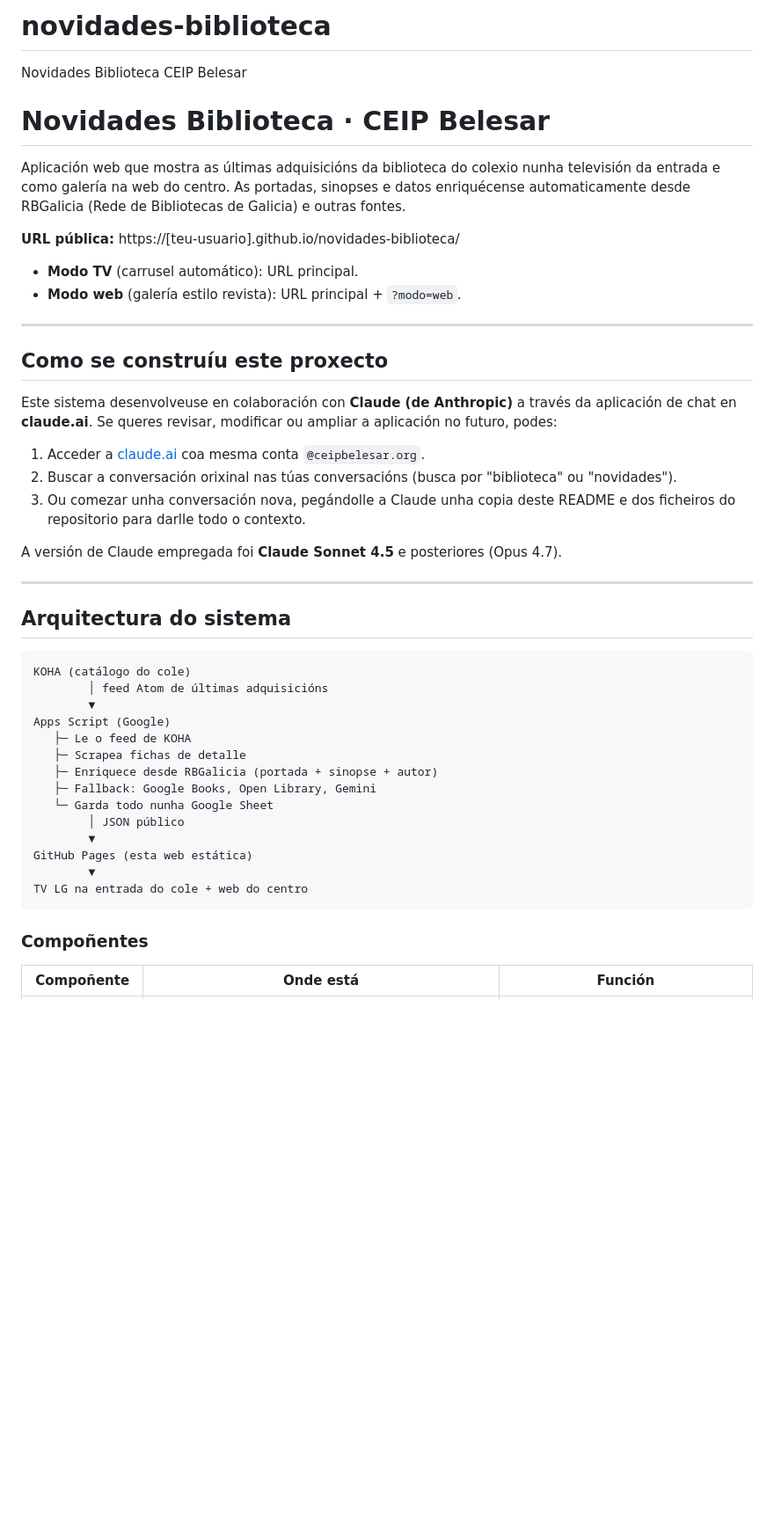
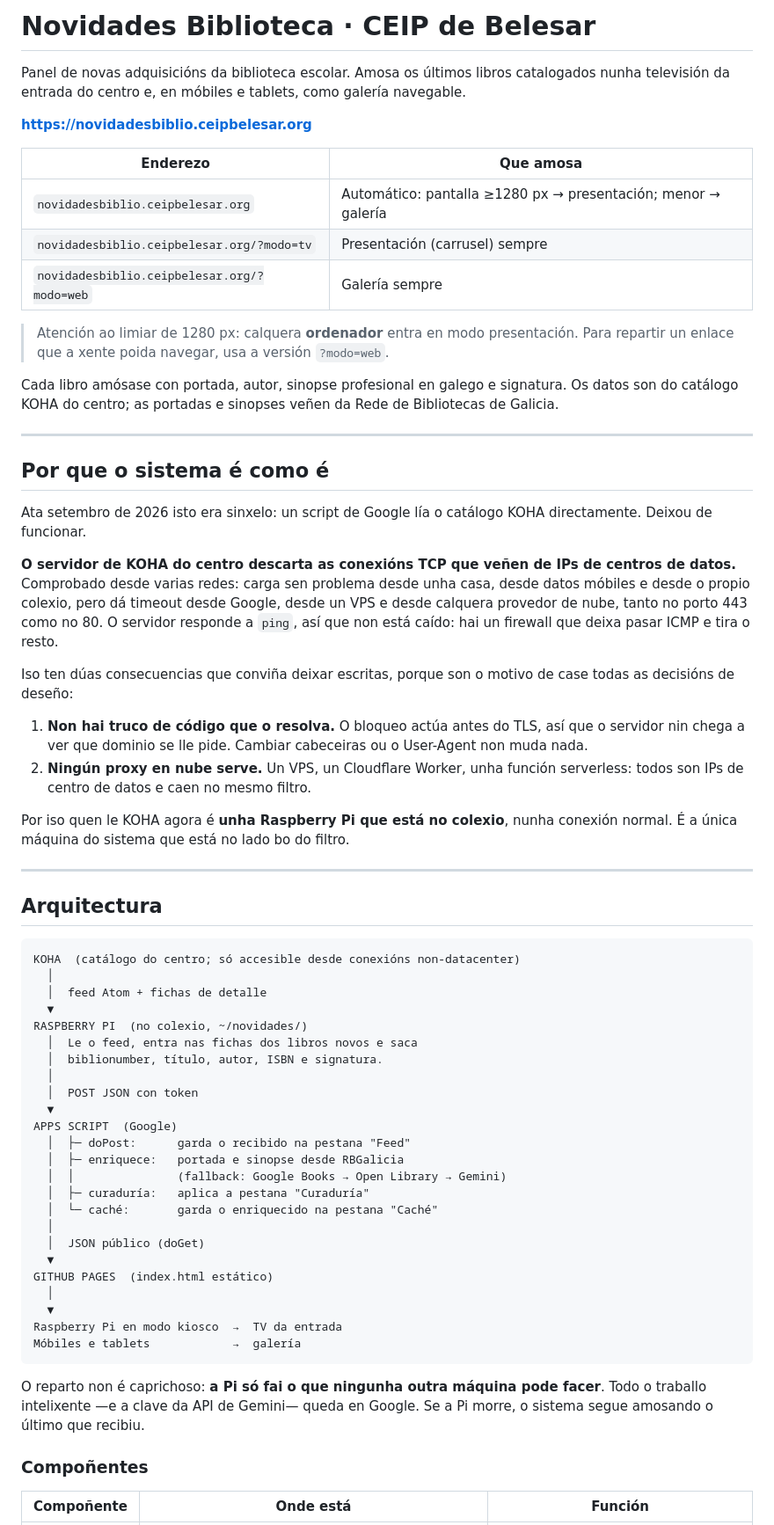
Before and after one commit to biblioteca-source/novidades-biblioteca, a Markdown page: README.md, the part around one of its changes. Shown at 88% size. Drawn GitHub-style; blank space fills up the shorter version.

````diff
--- a/README.md
+++ b/README.md
@@ -1,46 +1,85 @@
-# novidades-biblioteca
-Novidades Biblioteca CEIP Belesar
-# Novidades Biblioteca · CEIP Belesar
+# Novidades Biblioteca · CEIP de Belesar
 
-Aplicación web que mostra as últimas adquisicións da biblioteca do colexio nunha televisión da entrada e como galería na web do centro. As portadas, sinopses e datos enriquécense automaticamente desde RBGalicia (Rede de Bibliotecas de Galicia) e outras fontes.
+Panel de novas adquisicións da biblioteca escolar. Amosa os últimos libros
+catalogados nunha televisión da entrada do centro e, en móbiles e tablets,
+como galería navegable.
 
-**URL pública:** https://[teu-usuario].github.io/novidades-biblioteca/
+**https://novidadesbiblio.ceipbelesar.org**
 
-- **Modo TV** (carrusel automático): URL principal.
-- **Modo web** (galería estilo revista): URL principal + `?modo=web`.
+| Enderezo | Que amosa |
+|---|---|
+| `novidadesbiblio.ceipbelesar.org` | Automático: pantalla ≥1280 px → presentación; menor → galería |
+| `novidadesbiblio.ceipbelesar.org/?modo=tv` | Presentación (carrusel) sempre |
+| `novidadesbiblio.ceipbelesar.org/?modo=web` | Galería sempre |
+
+> Atención ao limiar de 1280 px: calquera **ordenador** entra en modo
+> presentación. Para repartir un enlace que a xente poida navegar, usa a
+> versión `?modo=web`.
+
+Cada libro amósase con portada, autor, sinopse profesional en galego e
+signatura. Os datos son do catálogo KOHA do centro; as portadas e sinopses
+veñen da Rede de Bibliotecas de Galicia.
 
 ---
 
-## Como se construíu este proxecto
+## Por que o sistema é como é
 
-Este sistema desenvolveuse en colaboración con **Claude (de Anthropic)** a través da aplicación de chat en **claude.ai**. Se queres revisar, modificar ou ampliar a aplicación no futuro, podes:
+Ata setembro de 2026 isto era sinxelo: un script de Google lía o catálogo
+KOHA directamente. Deixou de funcionar.
 
-1. Acceder a [claude.ai](https://claude.ai) coa mesma conta `@ceipbelesar.org`.
-2. Buscar a conversación orixinal nas túas conversacións (busca por "biblioteca" ou "novidades").
-3. Ou comezar unha conversación nova, pegándolle a Claude unha copia deste README e dos ficheiros do repositorio para darlle todo o contexto.
+**O servidor de KOHA do centro descarta as conexións TCP que veñen de IPs de
+centros de datos.** Comprobado desde varias redes: carga sen problema desde
+unha casa, desde datos móbiles e desde o propio colexio, pero dá timeout
+desde Google, desde un VPS e desde calquera provedor de nube, tanto no porto
+443 como no 80. O servidor responde a `ping`, así que non está caído: hai un
+firewall que deixa pasar ICMP e tira o resto.
 
-A versión de Claude empregada foi **Claude Sonnet 4.5** e posteriores (Opus 4.7).
+Iso ten dúas consecuencias que conviña deixar escritas, porque son o motivo
+de case todas as decisións de deseño:
+
+1. **Non hai truco de código que o resolva.** O bloqueo actúa antes do TLS,
+   así que o servidor nin chega a ver que dominio se lle pide. Cambiar
+   cabeceiras ou o User-Agent non muda nada.
+2. **Ningún proxy en nube serve.** Un VPS, un Cloudflare Worker, unha función
+   serverless: todos son IPs de centro de datos e caen no mesmo filtro.
+
+Por iso quen le KOHA agora é **unha Raspberry Pi que está no colexio**, nunha
+conexión normal. É a única máquina do sistema que está no lado bo do filtro.
 
 ---
 
-## Arquitectura do sistema
+## Arquitectura
 
 ```
-KOHA (catálogo do cole)
-        │ feed Atom de últimas adquisicións
-        ▼
-Apps Script (Google)
-   ├─ Le o feed de KOHA
-   ├─ Scrapea fichas de detalle
-   ├─ Enriquece desde RBGalicia (portada + sinopse + autor)
-   ├─ Fallback: Google Books, Open Library, Gemini
-   └─ Garda todo nunha Google Sheet
-        │ JSON público
-        ▼
-GitHub Pages (esta web estática)
-        ▼
-TV LG na entrada do cole + web do centro
+KOHA  (catálogo do centro; só accesible desde conexións non-datacenter)
+  │
+  │  feed Atom + fichas de detalle
+  ▼
+RASPBERRY PI  (no colexio, ~/novidades/)
+  │  Le o feed, entra nas fichas dos libros novos e saca
+  │  biblionumber, título, autor, ISBN e signatura.
+  │
+  │  POST JSON con token
+  ▼
+APPS SCRIPT  (Google)
+  │  ├─ doPost:      garda o recibido na pestana "Feed"
+  │  ├─ enriquece:   portada e sinopse desde RBGalicia
+  │  │               (fallback: Google Books → Open Library → Gemini)
+  │  ├─ curaduría:   aplica a pestana "Curaduría"
+  │  └─ caché:       garda o enriquecido na pestana "Caché"
+  │
+  │  JSON público (doGet)
+  ▼
+GITHUB PAGES  (index.html estático)
+  │
+  ▼
+Raspberry Pi en modo kiosco  →  TV da entrada
+Móbiles e tablets            →  galería
 ```
+
+O reparto non é caprichoso: **a Pi só fai o que ningunha outra máquina pode
+facer**. Todo o traballo intelixente —e a clave da API de Gemini— queda en
+Google. Se a Pi morre, o sistema segue amosando o último que recibiu.
 
 ### Compoñentes
 
````
Also changed, not shown: other parts of README.md (+151 -130 lines).
